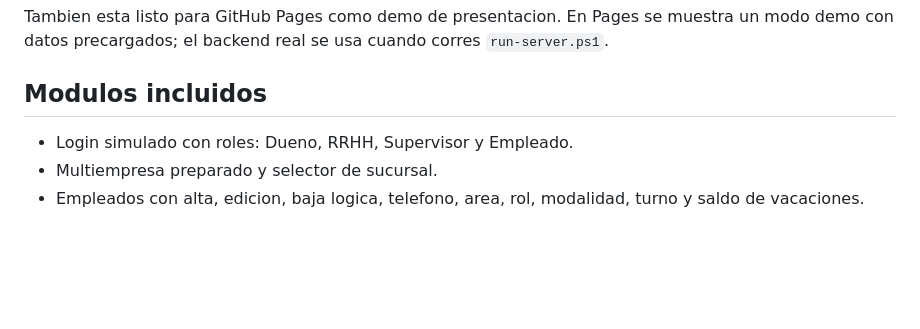
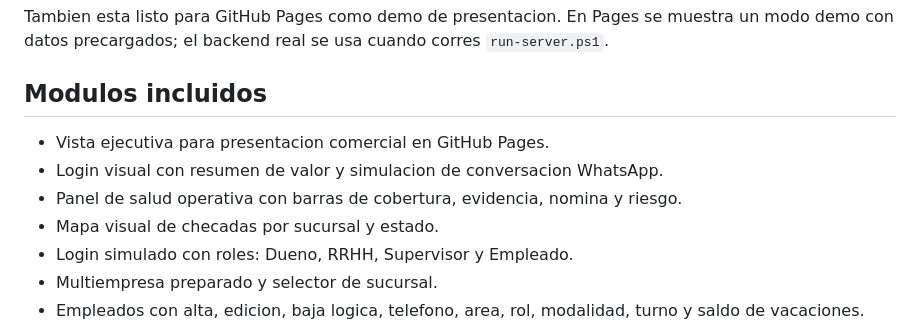
Before and after one commit to DrDavid31/doguiwhatsapp, a Markdown page: README.md, the part around the change. Drawn GitHub-style; blank space fills up the shorter version.

```diff
--- a/README.md
+++ b/README.md
@@ -6,6 +6,10 @@ Tambien esta listo para GitHub Pages como demo de presentacion. En Pages se mues
 
 ## Modulos incluidos
 
+- Vista ejecutiva para presentacion comercial en GitHub Pages.
+- Login visual con resumen de valor y simulacion de conversacion WhatsApp.
+- Panel de salud operativa con barras de cobertura, evidencia, nomina y riesgo.
+- Mapa visual de checadas por sucursal y estado.
 - Login simulado con roles: Dueno, RRHH, Supervisor y Empleado.
 - Multiempresa preparado y selector de sucursal.
 - Empleados con alta, edicion, baja logica, telefono, area, rol, modalidad, turno y saldo de vacaciones.
```
